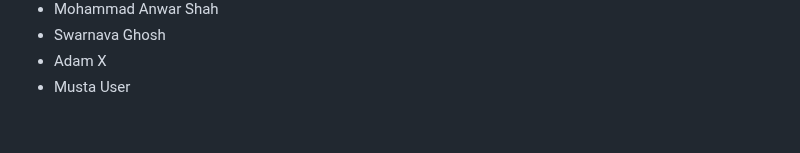
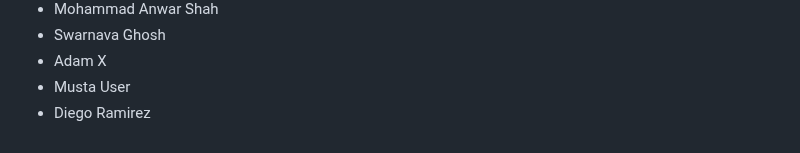
Before and after one commit to seankross/the-unix-workbench, a Markdown page: guestbook.md, the part around the change. Rendered like a GitHub page.

Commit message:
added my name to guestbook.md

```diff
--- a/guestbook.md
+++ b/guestbook.md
@@ -874,3 +874,4 @@
 - Swarnava Ghosh
 - Adam X
 - Musta User
+- Diego Ramirez
```
